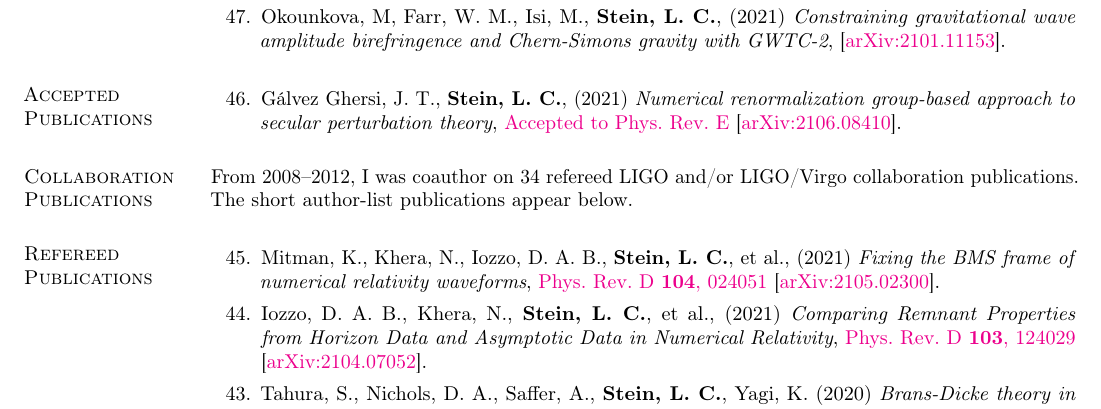
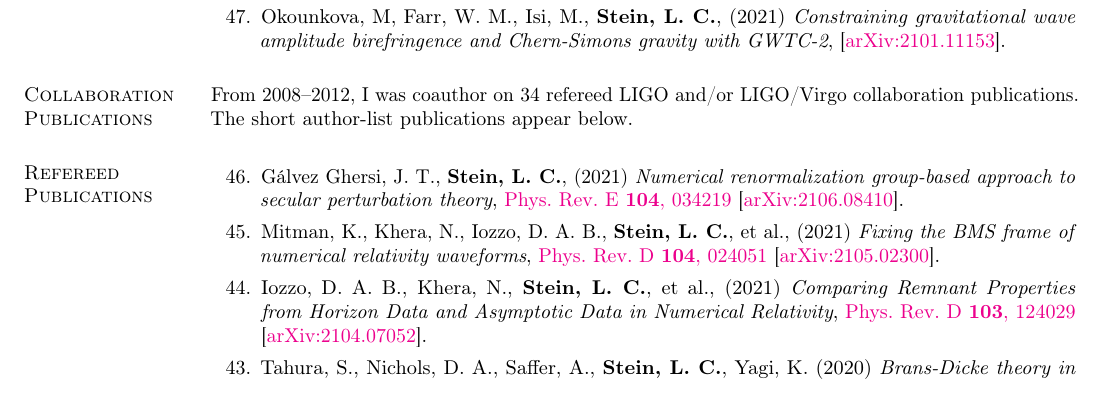
Before and after one commit to duetosymmetry/cv, a LaTeX CV (LeoCStein-PubsOnly.tex, which reads PubsContent.tex): part of page 1 of 3, cut so that both start at the same text. Compiled offline with pdfLaTeX.

Commit message:
Move NDRG paper to published

```diff
--- a/PubsContent.tex
+++ b/PubsContent.tex
@@ -101,20 +101,20 @@
   \setcounter{pubCounter}{\value{enumi}}
 \end{etaremune}
 
-\section{\sc Accepted Publications}
-\addtocounter{pubCounter}{-1}
-\begin{etaremune}[start=\value{pubCounter}]
-\item
-  Gálvez Ghersi,~J.~T.,
-  {\bf Stein,~L.~C.},
-  (2021)
-  {\it Numerical renormalization group-based approach to secular perturbation theory},
-  \href{https://journals.aps.org/pre/accepted/31071K11S3111b09c6ab4000c43495e99bb2fd4e6}%
-  {Accepted to Phys.~Rev.~E}
-  \arxiv{2106.08410}.
-  \citeCount{0}
-  \setcounter{pubCounter}{\value{enumi}}
-\end{etaremune}
+% \section{\sc Accepted Publications}
+% \addtocounter{pubCounter}{-1}
+% \begin{etaremune}[start=\value{pubCounter}]
+% \item
+%   Gálvez Ghersi,~J.~T.,
+%   {\bf Stein,~L.~C.},
+%   (2021)
+%   {\it Numerical renormalization group-based approach to secular perturbation theory},
+%   \href{https://journals.aps.org/pre/accepted/31071K11S3111b09c6ab4000c43495e99bb2fd4e6}%
+%   {Accepted to Phys.~Rev.~E}
+%   \arxiv{2106.08410}.
+%   \citeCount{0}
+%   \setcounter{pubCounter}{\value{enumi}}
+% \end{etaremune}
 
 \section{\sc Collaboration Publications}
 From 2008--2012, I was coauthor on 34 refereed LIGO and/or LIGO/Virgo
@@ -124,6 +124,15 @@ below.
 \section{\sc Refereed Publications}
 \addtocounter{pubCounter}{-1}
 \begin{etaremune}[start=\value{pubCounter}]
+\item
+  Gálvez Ghersi,~J.~T.,
+  {\bf Stein,~L.~C.},
+  (2021)
+  {\it Numerical renormalization group-based approach to secular perturbation theory},
+  \href{https://doi.org/10.1103/PhysRevE.104.034219}%
+  {Phys.~Rev.~E~{\bf 104},~034219}
+  \arxiv{2106.08410}.
+  \citeCount{0}
 \item
   Mitman,~K.,
   Khera,~N.,
```
